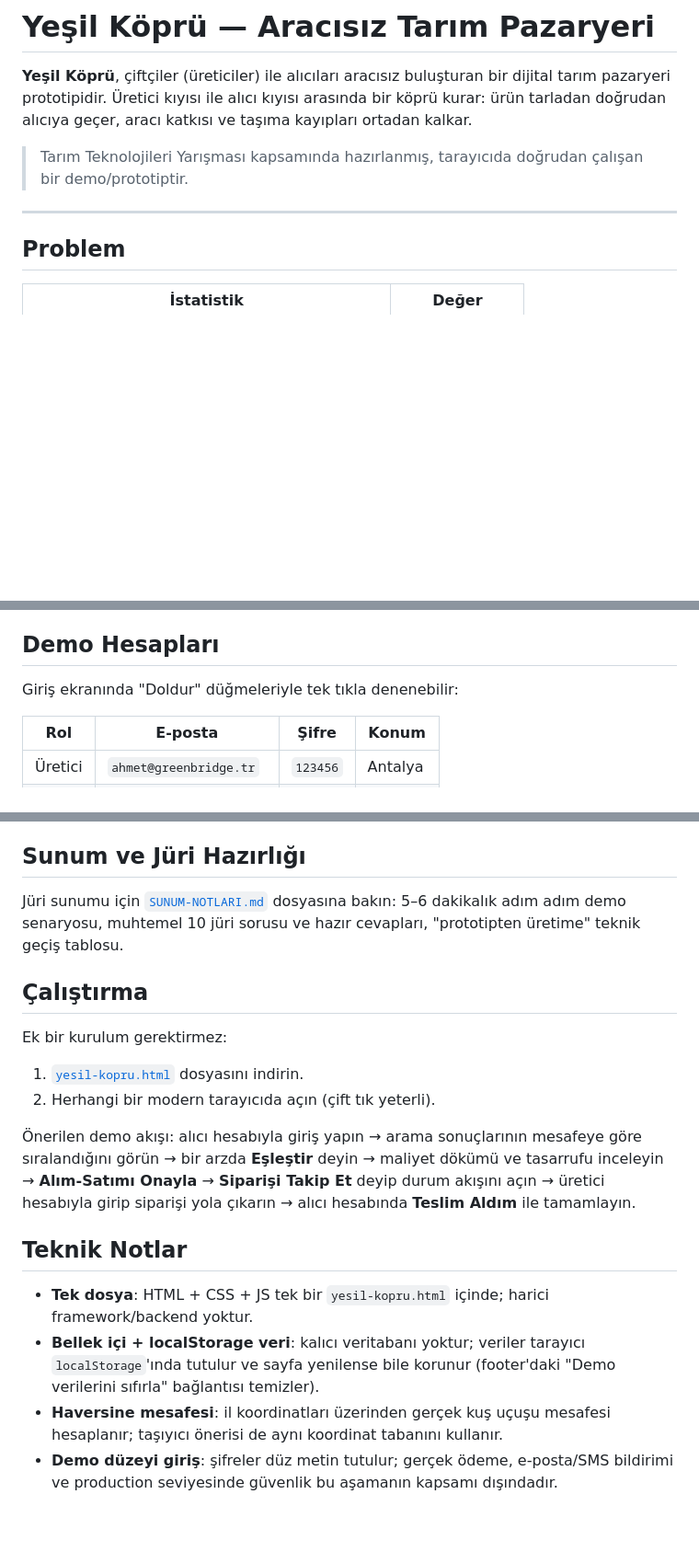
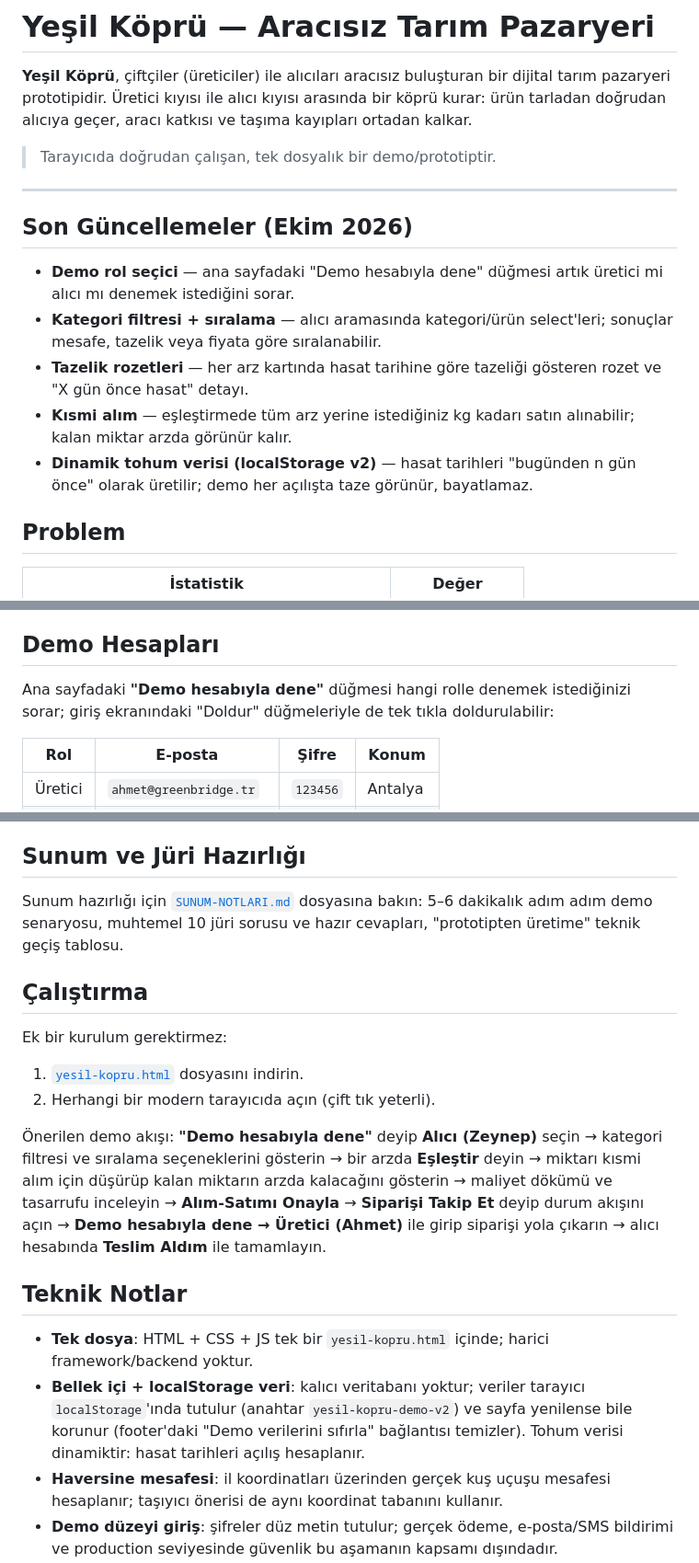
Before and after one commit to selmabozkurt34/yesil-kopru, a Markdown page: README.md, 3 parts joined by grey strips. Shown at 92% size. GitHub-like rendering; blank space fills up the shorter version.

```diff
--- a/README.md
+++ b/README.md
@@ -6,9 +6,17 @@
 
 **Yeşil Köprü**, çiftçiler (üreticiler) ile alıcıları aracısız buluşturan bir dijital tarım pazaryeri prototipidir. Üretici kıyısı ile alıcı kıyısı arasında bir köprü kurar: ürün tarladan doğrudan alıcıya geçer, aracı katkısı ve taşıma kayıpları ortadan kalkar.
 
-> Tarım Teknolojileri Yarışması kapsamında hazırlanmış, tarayıcıda doğrudan çalışan bir demo/prototiptir.
+> Tarayıcıda doğrudan çalışan, tek dosyalık bir demo/prototiptir.
 
 ---
+
+## Son Güncellemeler (Ekim 2026)
+
+- **Demo rol seçici** — ana sayfadaki "Demo hesabıyla dene" düğmesi artık üretici mi alıcı mı denemek istediğini sorar.
+- **Kategori filtresi + sıralama** — alıcı aramasında kategori/ürün select'leri; sonuçlar mesafe, tazelik veya fiyata göre sıralanabilir.
+- **Tazelik rozetleri** — her arz kartında hasat tarihine göre tazeliği gösteren rozet ve "X gün önce hasat" detayı.
+- **Kısmi alım** — eşleştirmede tüm arz yerine istediğiniz kg kadarı satın alınabilir; kalan miktar arzda görünür kalır.
+- **Dinamik tohum verisi (localStorage v2)** — hasat tarihleri "bugünden n gün önce" olarak üretilir; demo her açılışta taze görünür, bayatlamaz.
 
 ## Problem
 
@@ -42,7 +52,7 @@ Geleneksel zincirde tarladan markete uzanan yolda ürün el değiştirdikçe kat
 
 ## Demo Hesapları
 
-Giriş ekranında "Doldur" düğmeleriyle tek tıkla denenebilir:
+Ana sayfadaki **"Demo hesabıyla dene"** düğmesi hangi rolle denemek istediğinizi sorar; giriş ekranındaki "Doldur" düğmeleriyle de tek tıkla doldurulabilir:
 
 | Rol | E-posta | Şifre | Konum |
 |---|---|---|---|
@@ -67,7 +77,7 @@ Ana sayfadaki **"Köprünün etkisi"** panosu, platformun yaşam boyu metrikleri
 
 ## Sunum ve Jüri Hazırlığı
 
-Jüri sunumu için [`SUNUM-NOTLARI.md`](./SUNUM-NOTLARI.md) dosyasına bakın: 5–6 dakikalık adım adım demo senaryosu, muhtemel 10 jüri sorusu ve hazır cevapları, "prototipten üretime" teknik geçiş tablosu.
+Sunum hazırlığı için [`SUNUM-NOTLARI.md`](./SUNUM-NOTLARI.md) dosyasına bakın: 5–6 dakikalık adım adım demo senaryosu, muhtemel 10 jüri sorusu ve hazır cevapları, "prototipten üretime" teknik geçiş tablosu.
 
 ## Çalıştırma
 
@@ -76,12 +86,12 @@ Ek bir kurulum gerektirmez:
 1. [`yesil-kopru.html`](./yesil-kopru.html) dosyasını indirin.
 2. Herhangi bir modern tarayıcıda açın (çift tık yeterli).
 
-Önerilen demo akışı: alıcı hesabıyla giriş yapın → arama sonuçlarının mesafeye göre sıralandığını görün → bir arzda **Eşleştir** deyin → maliyet dökümü ve tasarrufu inceleyin → **Alım-Satımı Onayla** → **Siparişi Takip Et** deyip durum akışını açın → üretici hesabıyla girip siparişi yola çıkarın → alıcı hesabında **Teslim Aldım** ile tamamlayın.
+Önerilen demo akışı: **"Demo hesabıyla dene"** deyip **Alıcı (Zeynep)** seçin → kategori filtresi ve sıralama seçeneklerini gösterin → bir arzda **Eşleştir** deyin → miktarı kısmi alım için düşürüp kalan miktarın arzda kalacağını gösterin → maliyet dökümü ve tasarrufu inceleyin → **Alım-Satımı Onayla** → **Siparişi Takip Et** deyip durum akışını açın → **Demo hesabıyla dene → Üretici (Ahmet)** ile girip siparişi yola çıkarın → alıcı hesabında **Teslim Aldım** ile tamamlayın.
 
 ## Teknik Notlar
 
 - **Tek dosya**: HTML + CSS + JS tek bir `yesil-kopru.html` içinde; harici framework/backend yoktur.
-- **Bellek içi + localStorage veri**: kalıcı veritabanı yoktur; veriler tarayıcı `localStorage`'ında tutulur ve sayfa yenilense bile korunur (footer'daki "Demo verilerini sıfırla" bağlantısı temizler).
+- **Bellek içi + localStorage veri**: kalıcı veritabanı yoktur; veriler tarayıcı `localStorage`'ında tutulur (anahtar `yesil-kopru-demo-v2`) ve sayfa yenilense bile korunur (footer'daki "Demo verilerini sıfırla" bağlantısı temizler). Tohum verisi dinamiktir: hasat tarihleri açılış hesaplanır.
 - **Haversine mesafesi**: il koordinatları üzerinden gerçek kuş uçuşu mesafesi hesaplanır; taşıyıcı önerisi de aynı koordinat tabanını kullanır.
 - **Demo düzeyi giriş**: şifreler düz metin tutulur; gerçek ödeme, e-posta/SMS bildirimi ve production seviyesinde güvenlik bu aşamanın kapsamı dışındadır.
 - **Görsel kimlik**: resmî logo (navbar, giriş ekranı ve favicon'a base64 gömülü — tek dosya yapısı korunur); köprü metaforu; Fraunces (başlık), Manrope (gövde), Space Mono (sayısal veri) fontları.
```
Also changed, not shown: other parts of README.md (+5 -3 lines), SUNUM-NOTLARI.md (+9 -9 lines).
